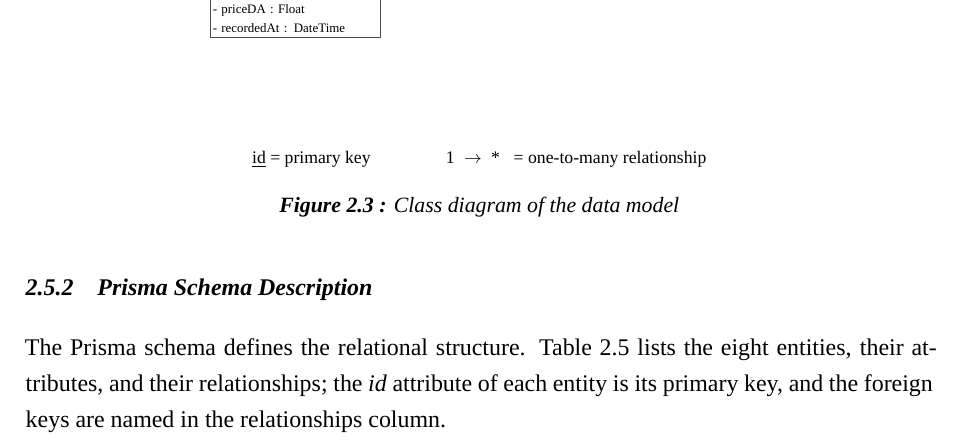
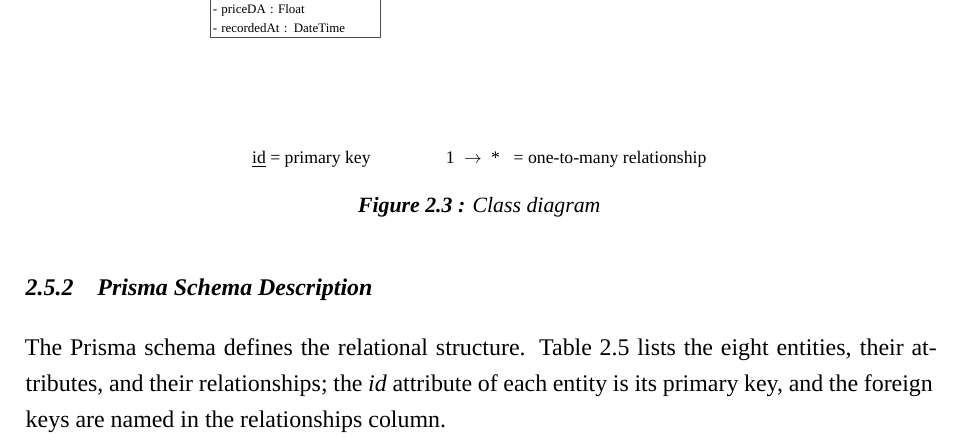
Before and after one commit to Riad-Amt00/Mobile-Match-Algeria, a LaTeX thesis (memoire/main.tex, which reads memoire/chapters/ch2_analysis.tex): part of page 45 of 87, cut so that both start at the same text. Compiled offline with XeLaTeX; a missing font is replaced by an installed copy or a similar font.

Commit message:
docs(thesis): shorten class-diagram caption to just "Class diagram"

```diff
--- a/memoire/chapters/ch2_analysis.tex
+++ b/memoire/chapters/ch2_analysis.tex
@@ -308,7 +308,7 @@ The data model comprises eight application defined classes: Operator, Offer, Pri
 \node[font=\small, anchor=north] at (8.0,-13.4)
   {\underline{id} = primary key \qquad\qquad 1 \;$\rightarrow$\; * \; = one-to-many relationship};
 \end{tikzpicture}}
-\caption{Class diagram of the data model}
+\caption{Class diagram}
 \label{fig:class-diagram-main}
 \end{figure}
 
```
